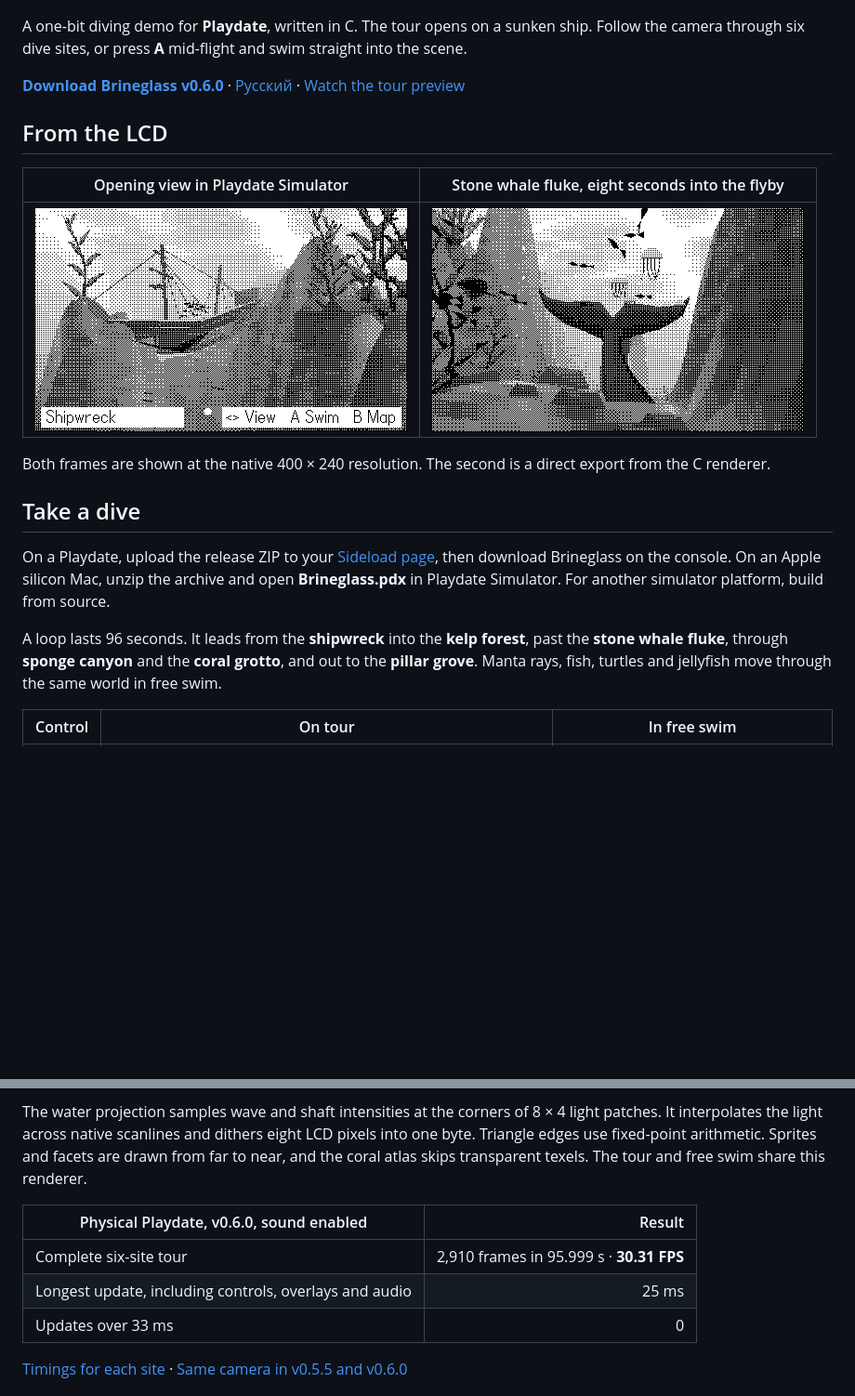
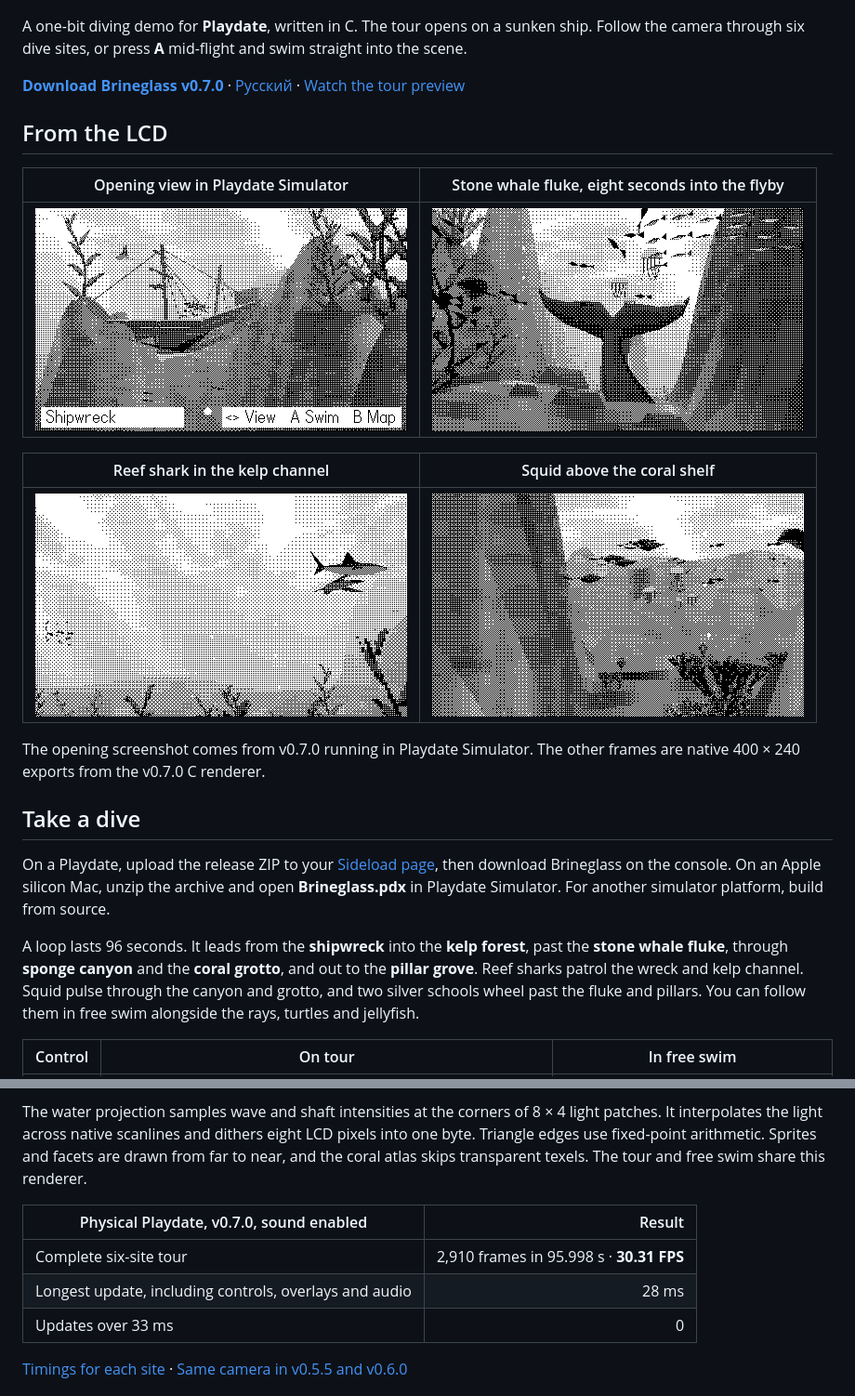
Before and after one commit to meshchaninov/brineglass-playdate, a Markdown page: README.md, 2 parts joined by grey strips. Shown at 93% size. Rendered like a GitHub page; pictures changed too: docs/media/fluke.png, docs/media/launch.png, docs/media/reef-shark.png (added); blank space fills up the shorter version.

```diff
--- a/README.md
+++ b/README.md
@@ -4,7 +4,7 @@
 
 A one-bit diving demo for **Playdate**, written in C. The tour opens on a sunken ship. Follow the camera through six dive sites, or press **A** mid-flight and swim straight into the scene.
 
-**[Download Brineglass v0.6.0](https://github.com/meshchaninov/brineglass-playdate/releases/download/v0.6.0/Brineglass-0.6.0.pdx.zip)** · [Русский](README.ru.md) · [Watch the tour preview](docs/media/tour.gif)
+**[Download Brineglass v0.7.0](https://github.com/meshchaninov/brineglass-playdate/releases/download/v0.7.0/Brineglass-0.7.0.pdx.zip)** · [Русский](README.ru.md) · [Watch the tour preview](docs/media/tour.gif)
 
 ## From the LCD
 
@@ -12,13 +12,17 @@ A one-bit diving demo for **Playdate**, written in C. The tour opens on a sunken
 | --- | --- |
 | ![A sunken ship framed by kelp, with controls visible](docs/media/launch.png) | ![Jellyfish drift above the forked stone fluke between two cliffs](docs/media/fluke.png) |
 
-Both frames are shown at the native 400 × 240 resolution. The second is a direct export from the C renderer.
+| Reef shark in the kelp channel | Squid above the coral shelf |
+| --- | --- |
+| ![A reef shark swims above the kelp](docs/media/reef-shark.png) | ![A pod of squid swims above the coral](docs/media/squid.png) |
+
+The opening screenshot comes from v0.7.0 running in Playdate Simulator. The other frames are native 400 × 240 exports from the v0.7.0 C renderer.
 
 ## Take a dive
 
 On a Playdate, upload the release ZIP to your [Sideload page](https://play.date/account/sideload/), then download Brineglass on the console. On an Apple silicon Mac, unzip the archive and open **Brineglass.pdx** in Playdate Simulator. For another simulator platform, build from source.
 
-A loop lasts 96 seconds. It leads from the **shipwreck** into the **kelp forest**, past the **stone whale fluke**, through **sponge canyon** and the **coral grotto**, and out to the **pillar grove**. Manta rays, fish, turtles and jellyfish move through the same world in free swim.
+A loop lasts 96 seconds. It leads from the **shipwreck** into the **kelp forest**, past the **stone whale fluke**, through **sponge canyon** and the **coral grotto**, and out to the **pillar grove**. Reef sharks patrol the wreck and kelp channel. Squid pulse through the canyon and grotto, and two silver schools wheel past the fluke and pillars. You can follow them in free swim alongside the rays, turtles and jellyfish.
 
 | Control | On tour | In free swim |
 | --- | --- | --- |
@@ -35,10 +39,10 @@ Brineglass draws each frame directly into the **400 × 240** one-bit framebuffer
 
 The water projection samples wave and shaft intensities at the corners of 8 × 4 light patches. It interpolates the light across native scanlines and dithers eight LCD pixels into one byte. Triangle edges use fixed-point arithmetic. Sprites and facets are drawn from far to near, and the coral atlas skips transparent texels. The tour and free swim share this renderer.
 
-| Physical Playdate, v0.6.0, sound enabled | Result |
+| Physical Playdate, v0.7.0, sound enabled | Result |
 | --- | ---: |
-| Complete six-site tour | 2,910 frames in 95.999 s · **30.31 FPS** |
-| Longest update, including controls, overlays and audio | 25 ms |
+| Complete six-site tour | 2,910 frames in 95.998 s · **30.31 FPS** |
+| Longest update, including controls, overlays and audio | 28 ms |
 | Updates over 33 ms | 0 |
 
 [Timings for each site](docs/rendering.ru.md) · [Same camera in v0.5.5 and v0.6.0](docs/media/native-comparison.png)
```
Also changed, not shown: README.ru.md (+7 -3 lines), docs/rendering.ru.md (+15 -0 lines), 3 other files.
